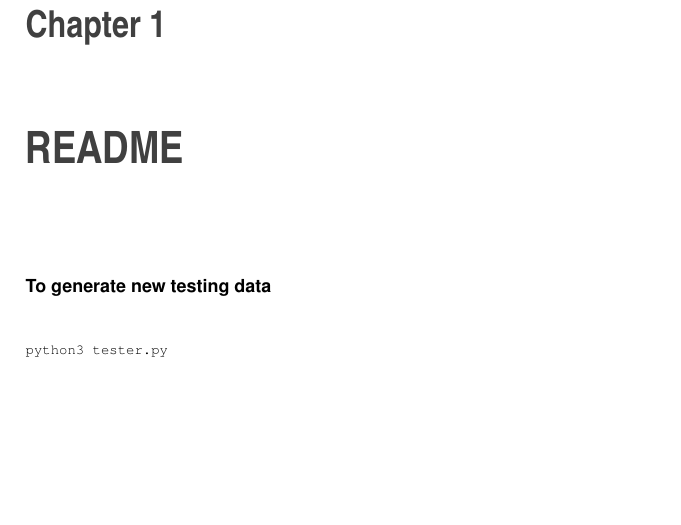
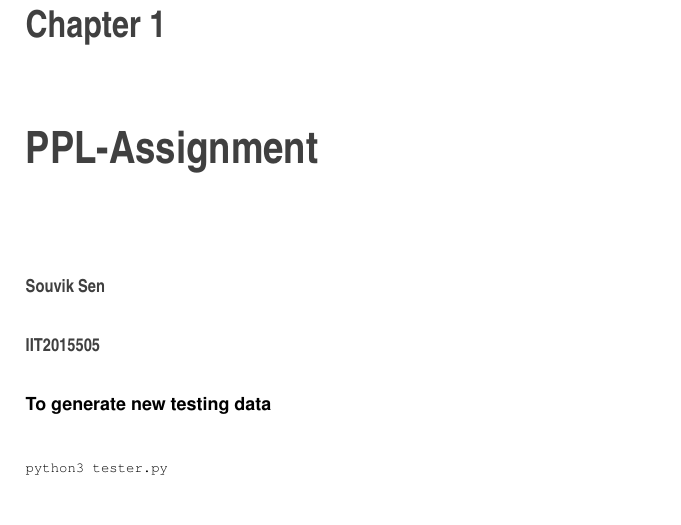
Before and after one commit to PPL-IIITA/ppl-assignment-invokesus, a LaTeX book (docs/latex/refman.tex, which reads docs/latex/md___users_invokesus_assignment__r_e_a_d_m_e.tex): part of page 5 of 19, cut so that both start at the same text, the shorter picture padded with empty space. Compiled offline with pdfLaTeX.

Commit message:
Hopefully final

```diff
--- a/docs/latex/md___users_invokesus_assignment__r_e_a_d_m_e.tex
+++ b/docs/latex/md___users_invokesus_assignment__r_e_a_d_m_e.tex
@@ -1,3 +1,7 @@
+\paragraph*{Souvik Sen}
+
+\paragraph*{I\+I\+T2015505}
+
 {\bfseries To generate new testing data}
 
 
--- a/docs/latex/refman.tex
+++ b/docs/latex/refman.tex
@@ -138,7 +138,7 @@
 \hypersetup{pageanchor=true}
 
 %--- Begin generated contents ---
-\chapter{R\+E\+A\+D\+ME}
+\chapter{P\+P\+L-\/\+Assignment}
 \label{md___users_invokesus_assignment__r_e_a_d_m_e}
 \Hypertarget{md___users_invokesus_assignment__r_e_a_d_m_e}
 \input{md___users_invokesus_assignment__r_e_a_d_m_e}
```
Also changed, not shown: README.md, 6 other files.
